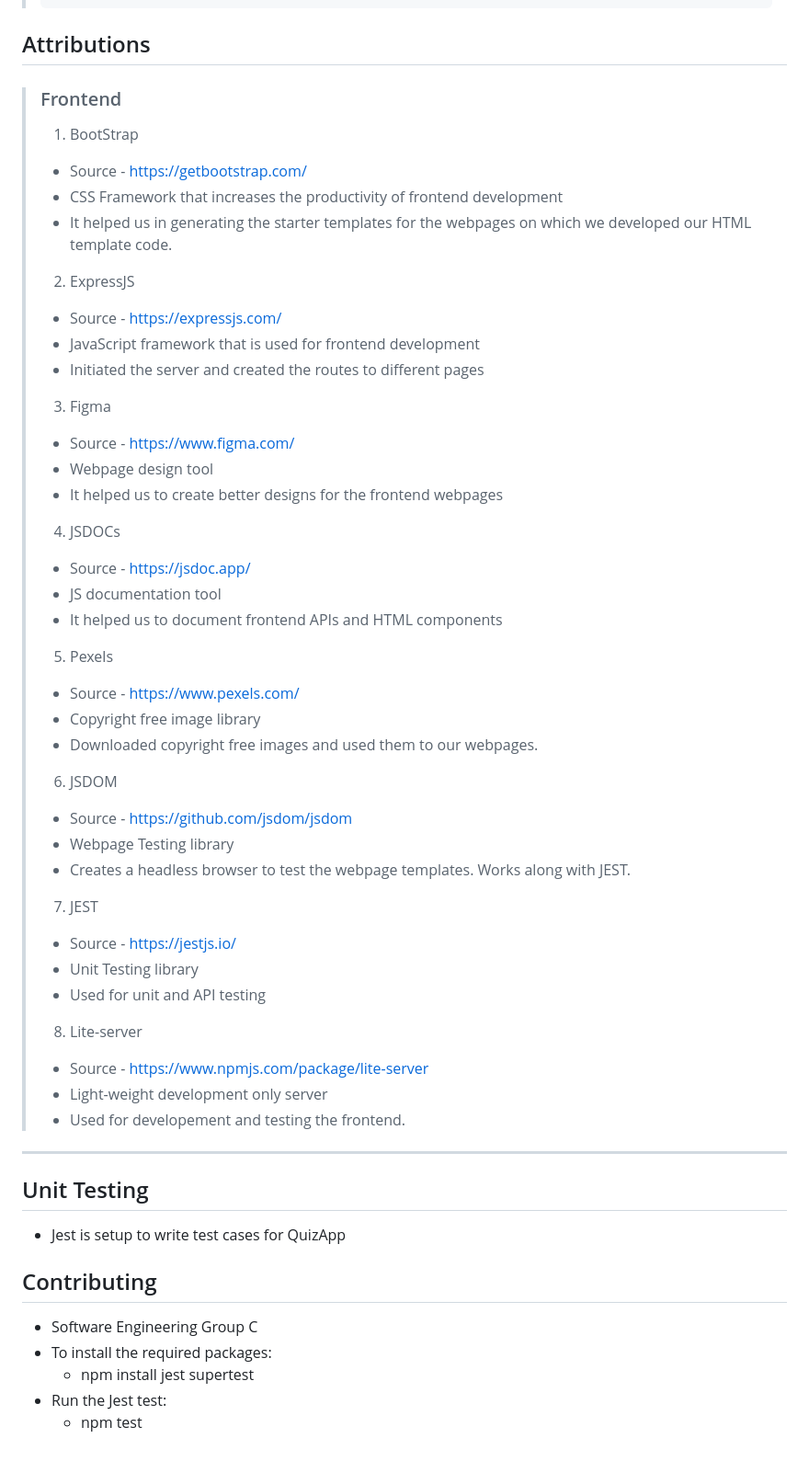
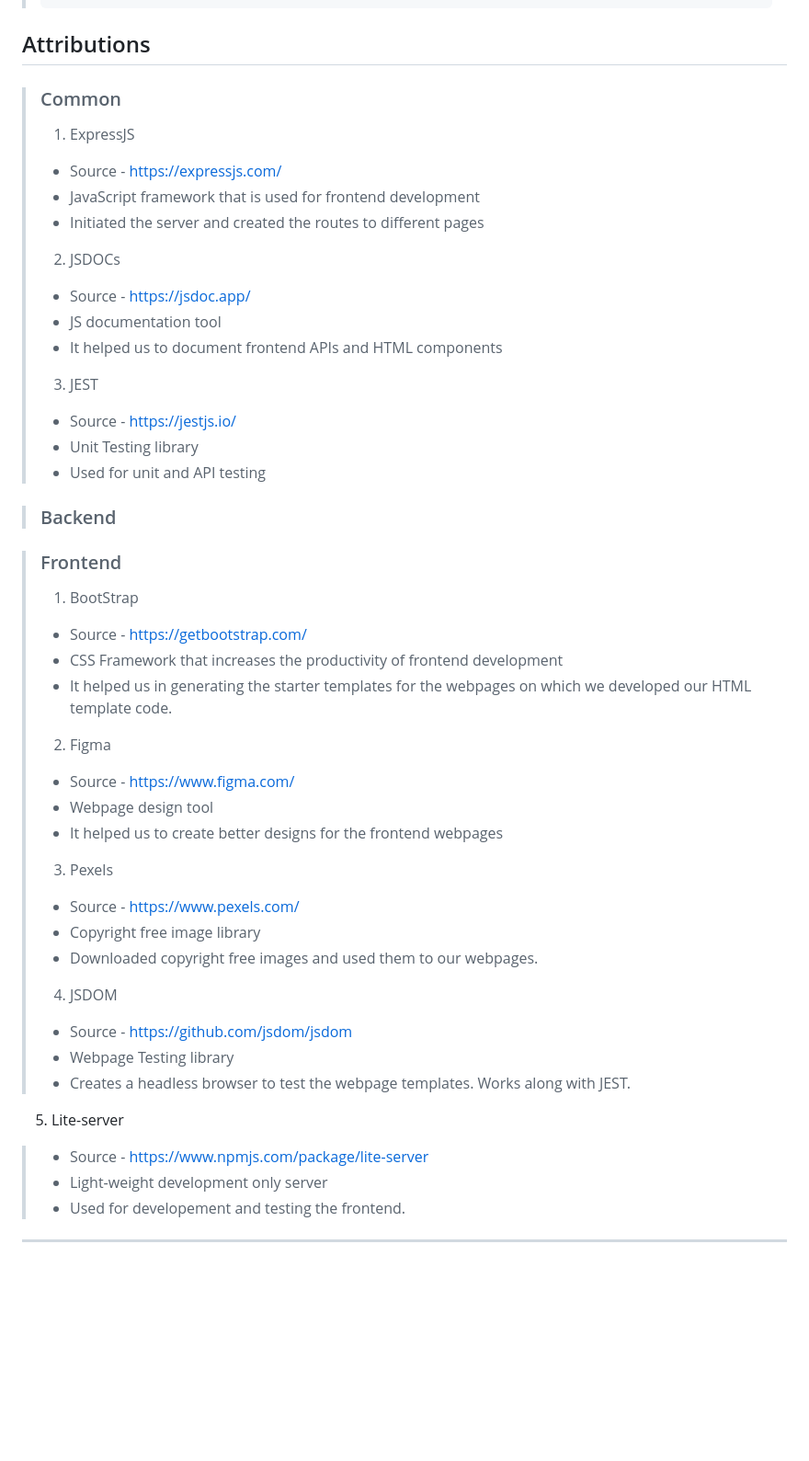
Before and after one commit to Yaser-Aldammad/Software-Engineering, a Markdown page: README.md, the part around the change. Shown: that part at 92% size. GitHub-like rendering; blank space fills up the shorter version.

```diff
--- a/README.md
+++ b/README.md
@@ -509,6 +509,27 @@
 
 <!-- Each line/entry of your attributions section should consist of three parts: (1) the source (such as web page URL, individual name, or bibliographic reference), (2) the nature of the contribution to your submission, and (3) any additional information (such as how the collaboration worked, or whether your collaborator is a classmate or student) -->
 
+> ### Common
+> 1. ExpressJS
+>
+> - Source - https://expressjs.com/
+> - JavaScript framework that is used for frontend development
+> - Initiated the server and created the routes to different pages
+>
+> 2. JSDOCs
+>
+> - Source - https://jsdoc.app/
+> - JS documentation tool
+> - It helped us to document frontend APIs and HTML components
+>
+> 3. JEST
+>
+> - Source - https://jestjs.io/
+> - Unit Testing library
+> - Used for unit and API testing
+
+> ### Backend
+
 > ### Frontend
 >
 > 1. BootStrap
@@ -518,60 +539,29 @@
 > - It helped us in generating the starter templates for the webpages on which
 >   we developed our HTML template code.
 >
-> 2. ExpressJS
->
-> - Source - https://expressjs.com/
-> - JavaScript framework that is used for frontend development
-> - Initiated the server and created the routes to different pages
->
-> 3. Figma
+> 2. Figma
 >
 > - Source - https://www.figma.com/
 > - Webpage design tool
 > - It helped us to create better designs for the frontend webpages
 >
-> 4. JSDOCs
->
-> - Source - https://jsdoc.app/
-> - JS documentation tool
-> - It helped us to document frontend APIs and HTML components
->
-> 5. Pexels
+> 3. Pexels
 >
 > - Source - https://www.pexels.com/
 > - Copyright free image library
 > - Downloaded copyright free images and used them to our webpages.
 >
-> 6. JSDOM
+> 4. JSDOM
 >
 > - Source - https://github.com/jsdom/jsdom
 > - Webpage Testing library
 > - Creates a headless browser to test the webpage templates. Works along with
 >   JEST.
 >
-> 7. JEST
->
-> - Source - https://jestjs.io/
-> - Unit Testing library
-> - Used for unit and API testing
->
-> 8. Lite-server
+5. Lite-server
 >
 > - Source - https://www.npmjs.com/package/lite-server
 > - Light-weight development only server
 > - Used for developement and testing the frontend.
 
 ---
-
-
-## Unit Testing
-
-- Jest is setup to write test cases for QuizApp
-
-## Contributing
-
-- Software Engineering Group C
-- To install the required packages:
-  - npm install jest supertest
-- Run the Jest test:
-  - npm test
```
Also changed, not shown: backend/README.md (deleted, +0 -83 lines).
